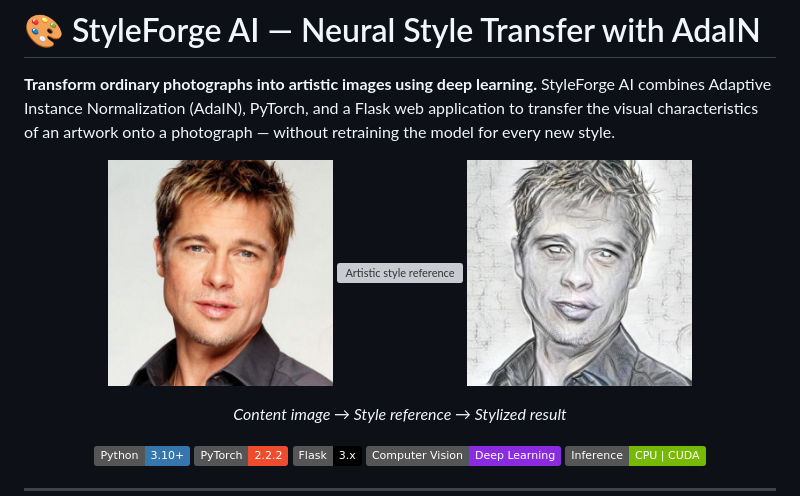
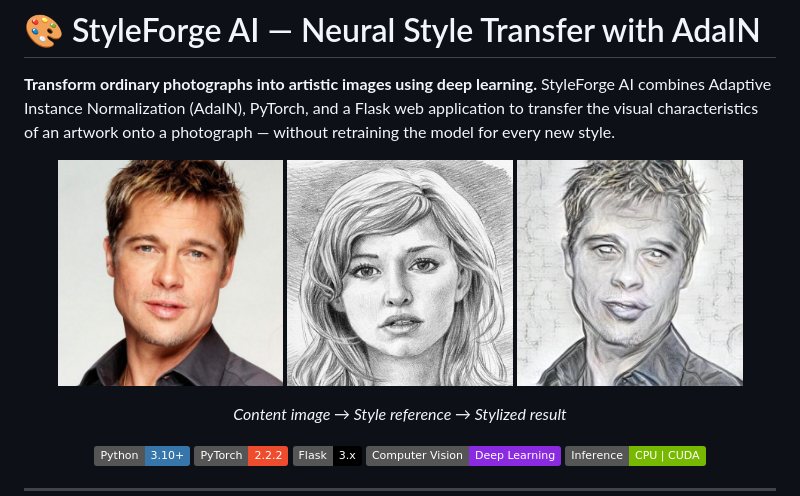
Before and after one commit to dileepkumar2626/AdaIN-Neural-Style-Transfer, a Markdown page: README.md, the part around the change. Drawn GitHub-style; badges without logos; grey boxes are pictures that could not be loaded.

Commit message:
Feat: Update README

```diff
--- a/README.md
+++ b/README.md
@@ -4,7 +4,7 @@
 
 <p align="center">
   <img src="examples/brad%20pitt.jpg" width="30%" alt="Original content photograph">
-  <img src="examples/sketch.jpg" width="30%" alt="Artistic style reference">
+  <img src="examples/sketch.png" width="30%" alt="Artistic style reference">
   <img src="examples/stylized_brad_pitt.jpg" width="30%" alt="Neural style transfer result">
 </p>
 
```
